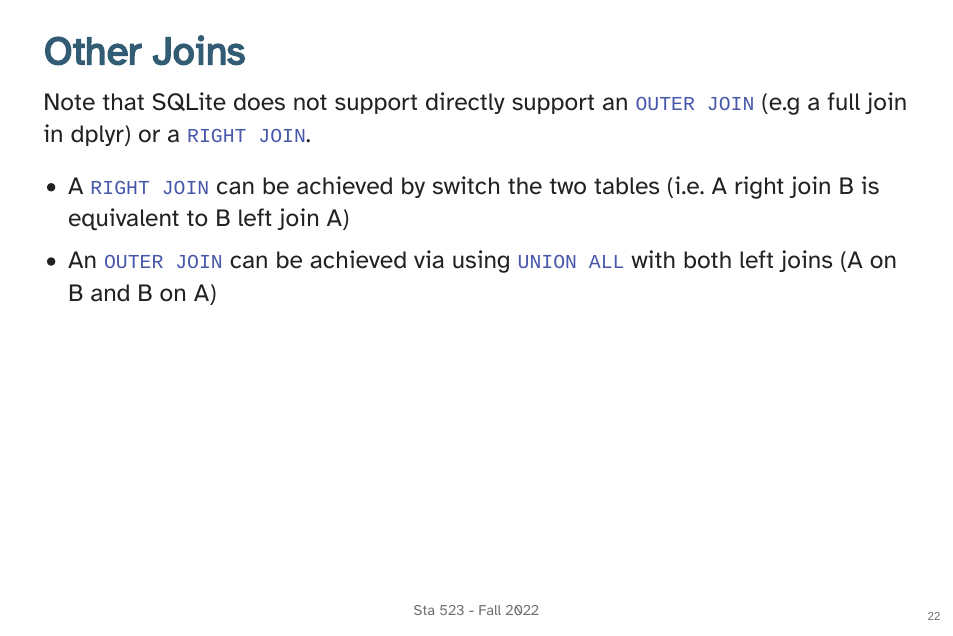
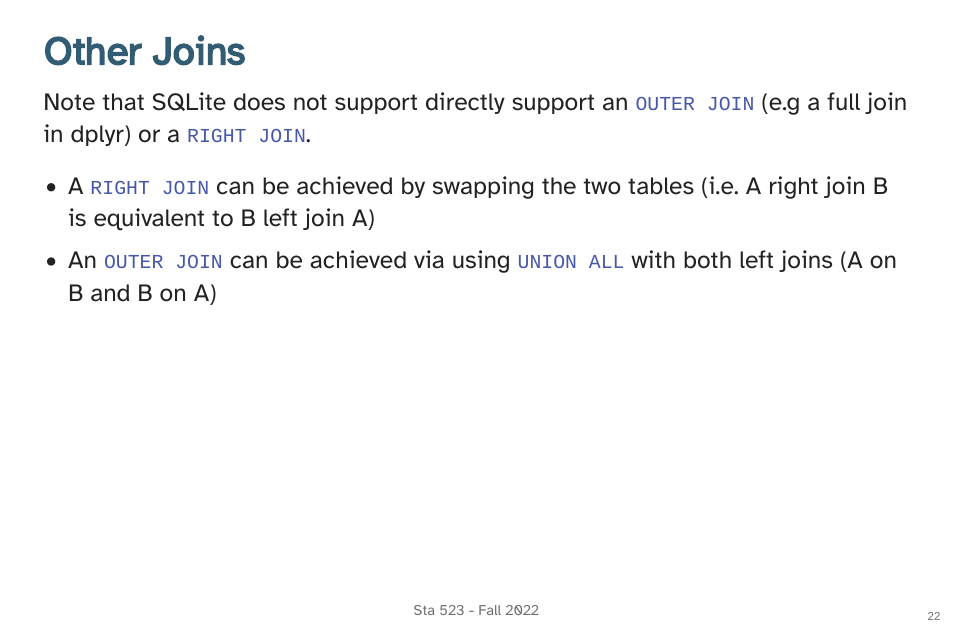
Before and after one commit to sta523-fa22/sta523-fa22.github.io, a Quarto document (docs/slides/Lec17.qmd): page 22 of 46. The pictures show the output file static/slides/Lec17.html that the author committed with the source, opened offline.

Commit message:
Make update

```diff
--- a/docs/slides/Lec17.qmd
+++ b/docs/slides/Lec17.qmd
@@ -462,7 +462,7 @@ Frank  frank@comany.com   37000.0  Sales       919 555-4444
 
 Note that SQLite does not support directly support an `OUTER JOIN` (e.g a full join in dplyr) or a `RIGHT JOIN`.
 
-- A `RIGHT JOIN` can be achieved by switch the two tables (i.e. A right join B is equivalent to B left join A)
+- A `RIGHT JOIN` can be achieved by swapping the two tables (i.e. A right join B is equivalent to B left join A)
 
 - An `OUTER JOIN` can be achieved via using `UNION ALL` with both left joins (A on B and B on A)
 
```
Also changed, not shown: static/slides/Lec17.qmd (+1 -1 lines), static/slides/Lec17.html, static/slides/Lec17.pdf, 2 other files.
